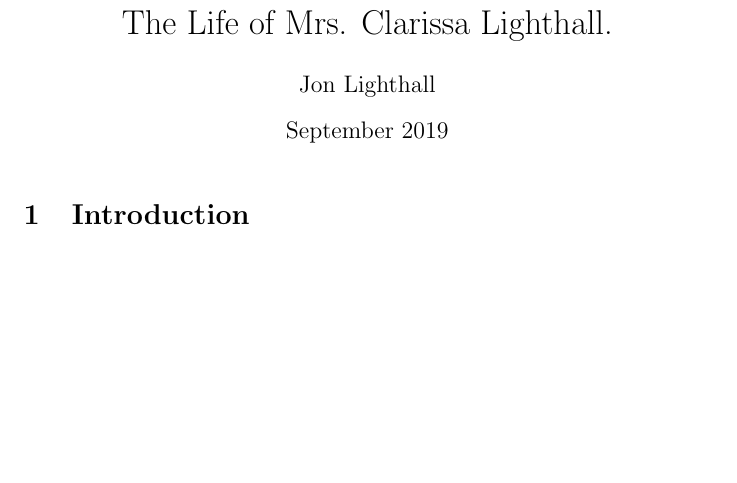
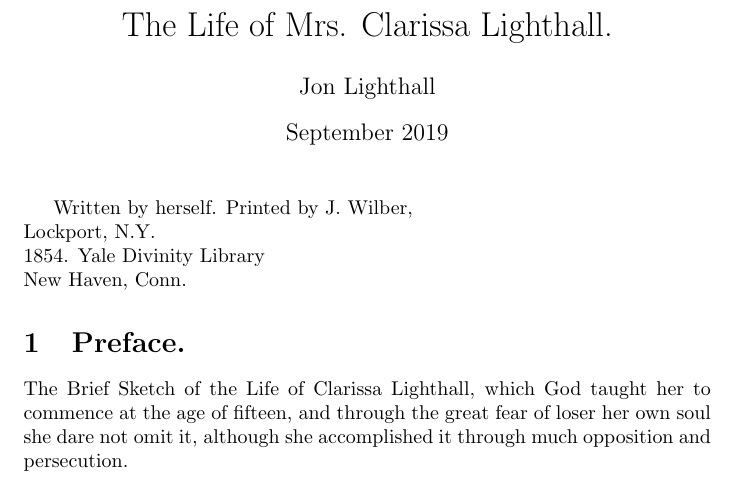
Before and after one commit to jonlighthall/clarissa.lighthall, a LaTeX document (main.tex): part of the page, cut so that both start at the same text, the shorter picture padded with empty space. Compiled offline with pdfLaTeX.

Commit message:
first page, first sentence, no formatting

```diff
--- a/main.tex
+++ b/main.tex
@@ -6,9 +6,14 @@
 \date{September 2019}
 
 \begin{document}
-
 \maketitle
-
-\section{Introduction}
+Written by herself.
+Printed by J. Wilber,\\
+Lockport, N.Y.\\
+1854.
+Yale Divinity Library\\
+New Haven, Conn.
+\section{Preface.}
+The Brief Sketch of the Life of Clarissa Lighthall, which God taught her to commence at the age of fifteen, and through the great fear of loser her own soul she dare not omit it, although she accomplished it through much opposition and persecution.
 
 \end{document}
```
